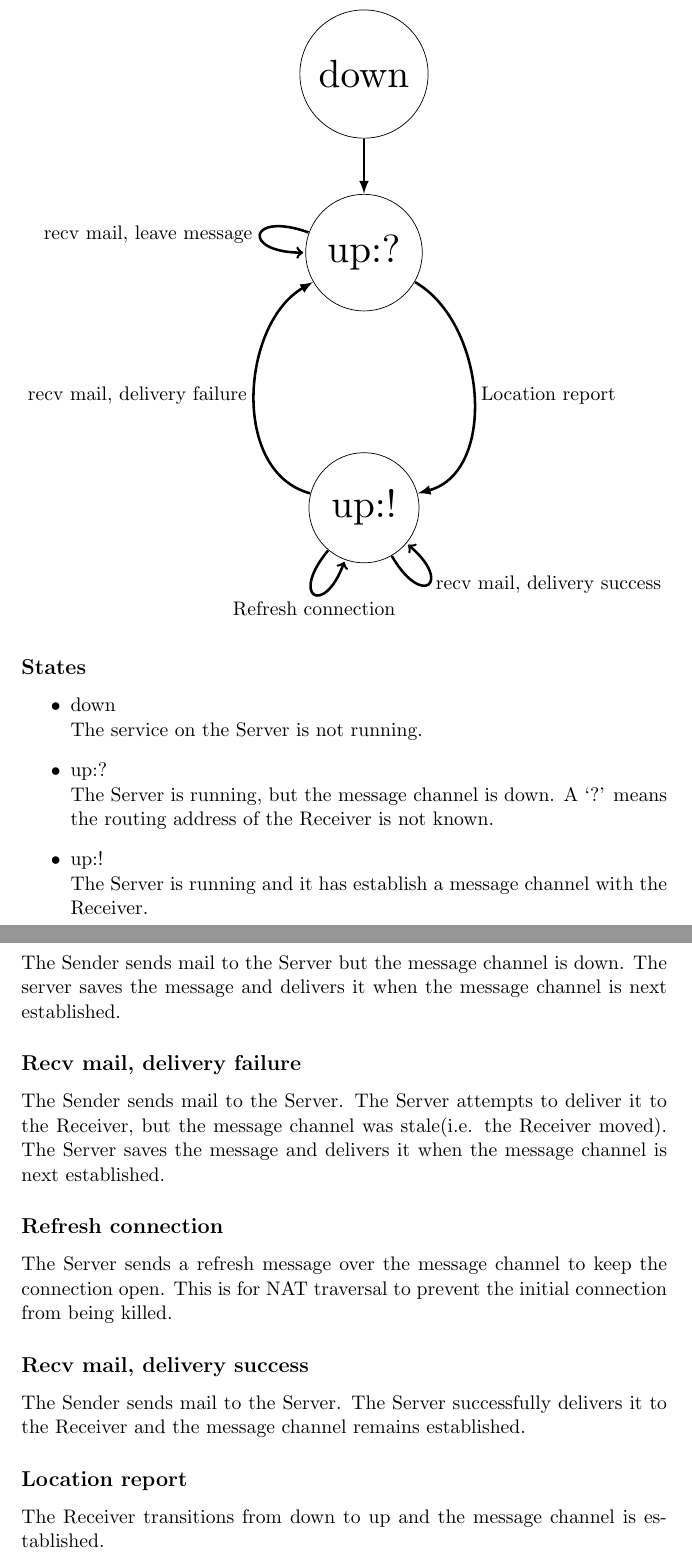
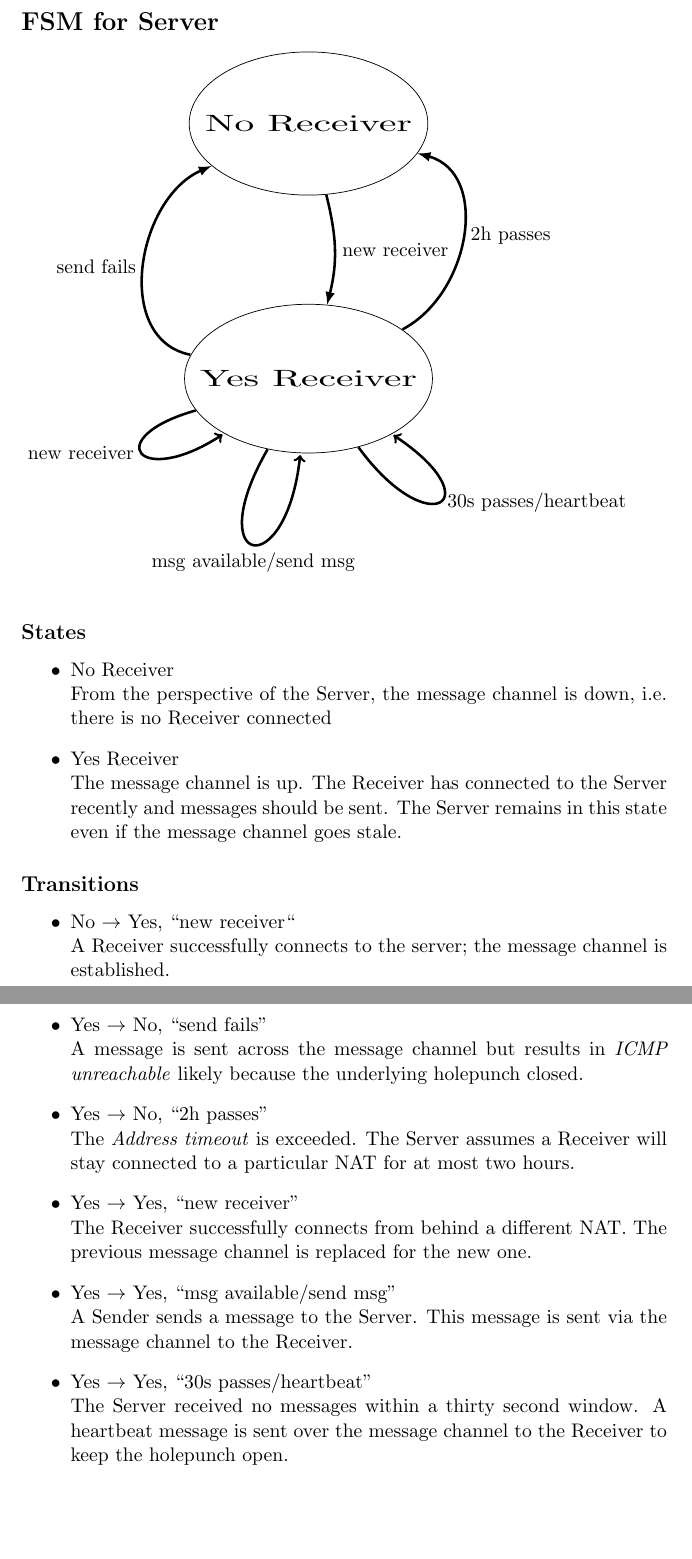
Before and after one commit to void-/bless, a LaTeX document (docs/fsm.tex): two parts of pages 1 and 2 of 4 before the commit and two parts of pages 1 and 2 of 3 after it, joined at a grey line, cut at the place of the change, the shorter picture padded with empty space. Compiled offline with pdfLaTeX.

Commit message:
docs: Update finite state machine for Server and Receiver.

```diff
--- a/docs/fsm.tex
+++ b/docs/fsm.tex
@@ -7,57 +7,62 @@
 
 \section*{FSM for Server}
 \begin{tikzpicture}
-\node[draw, circle, scale=2] at (0,8.5) (down) {down};
-\node[draw, circle, scale=2] at (0,5) (upUk) {up:?};
-\node[draw, circle, scale=2] at (0,0) (upK) {up:!};
+\node[draw, circle, xscale=2, yscale=1.2] at (0,5) (no) {No Receiver};
+\node[draw, circle, xscale=2, yscale=1.2] at (0,0) (yes) {Yes Receiver};
 
-\draw[arrows={-latex}, line width=.5mm, scale=2] (down) to (upUk);
-%location unknown to known
+%new receiver successfully connects
 \draw[arrows={-latex}, line width=.5mm, scale=2]
-  (upUk) to [out=330, in=15] node[right] {Location report} (upK);
-%known -> unknown
+  (no) to [out=280, in=80] node[right] {new receiver} (yes);
+%sending message fails
 \draw[arrows={-latex}, line width=.5mm, scale=2]
-  (upK) to [out=165, in=210] node[left] {recv mail, delivery failure} (upUk);
+  (yes) to [out=165, in=210] node[left] {send fails} (no);
+%address timeout
+\draw[arrows={-latex}, line width=.5mm, scale=2]
+  (yes) to [out=35, in=340] node[right] {2h passes} (no);
 
-\path[arrows={-latex}, out=230, in=250, distance=30mm, line width=.5mm]
-  (upK) edge[loop] node[below] {Refresh connection} (upK);
+%self-edges
+\path[arrows={-latex}, out=245, in=265, distance=30mm, line width=.5mm]
+  (yes) edge[loop] node[below] {msg available/send msg} (yes);
 \path[arrows={-latex}, out=300, in=320, distance=30mm, line width=.5mm]
-  (upK) edge[loop] node[right] {recv mail, delivery success} (upK);
-
-\path[arrows={-latex}, out=160, in=180, distance=30mm, line width=.5mm]
-  (upUk) edge[loop] node[left] {recv mail, leave message} (upUk);
+  (yes) edge[loop] node[right] {30s passes/heartbeat} (yes);
+\path[arrows={-latex}, out=200, in=220, distance=40mm, line width=.5mm]
+  (yes) edge[loop] node[left] {new receiver} (yes);
 
 \end{tikzpicture}
 
 \subsection*{States}
 \begin{itemize}
-\item down \\
-The service on the Server is not running.
-\item up:? \\
-The Server is running, but the message channel is down. A `?' means the routing
-address of the Receiver is not known.
-\item up:! \\
-The Server is running and it has establish a message channel with the Receiver.
+\item No Receiver \\
+From the perspective of the Server, the message channel is down, i.e. there is
+  no Receiver connected
+\item Yes Receiver \\
+The message channel is up. The Receiver has connected to the Server recently
+and messages should be sent. The Server remains in this state even if the
+message channel goes stale.
 \end{itemize}
 
-\subsection*{Recv mail, leave message}
-The Sender sends mail to the Server but the message channel is down. The server
-saves the message and delivers it when the message channel is next established.
-\subsection*{Recv mail, delivery failure}
-The Sender sends mail to the Server. The Server attempts to deliver it to the
-Receiver, but the message channel was stale(i.e. the Receiver moved). The
-Server saves the message and delivers it when the message channel is next
+\subsection*{Transitions}
+\begin{itemize}
+\item No $\rightarrow$ Yes, ``new receiver`` \\
+A Receiver successfully connects to the server; the message channel is
 established.
-\subsection*{Refresh connection}
-The Server sends a refresh message over the message channel to keep the
-connection open. This is for NAT traversal to prevent the initial connection
-from being killed.
-\subsection*{Recv mail, delivery success}
-The Sender sends mail to the Server. The Server successfully delivers it to the
-Receiver and the message channel remains established.
-\subsection*{Location report}
-The Receiver transitions from down to up and the message channel is
-established.
+\item Yes $\rightarrow$ No, ``send fails'' \\
+A message is sent across the message channel but results in \textit{ICMP
+unreachable} likely because the underlying holepunch closed.
+\item Yes $\rightarrow$ No, ``2h passes'' \\
+The \textit{Address timeout} is exceeded. The Server assumes a Receiver will
+stay connected to a particular NAT for at most two hours.
+\item Yes $\rightarrow$ Yes, ``new receiver'' \\
+The Receiver successfully connects from behind a different NAT. The previous
+message channel is replaced for the new one.
+\item Yes $\rightarrow$ Yes, ``msg available/send msg'' \\
+A Sender sends a message to the Server. This message is sent via the message
+channel to the Receiver.
+\item Yes $\rightarrow$ Yes, ``30s passes/heartbeat'' \\
+The Server received no messages within a thirty second window. A heartbeat
+message is sent over the message channel to the Receiver to keep the holepunch
+open.
+\end{itemize}
 
 \pagebreak
 
```
Also changed, not shown: docs/fsm.tex (38 more changed lines).
